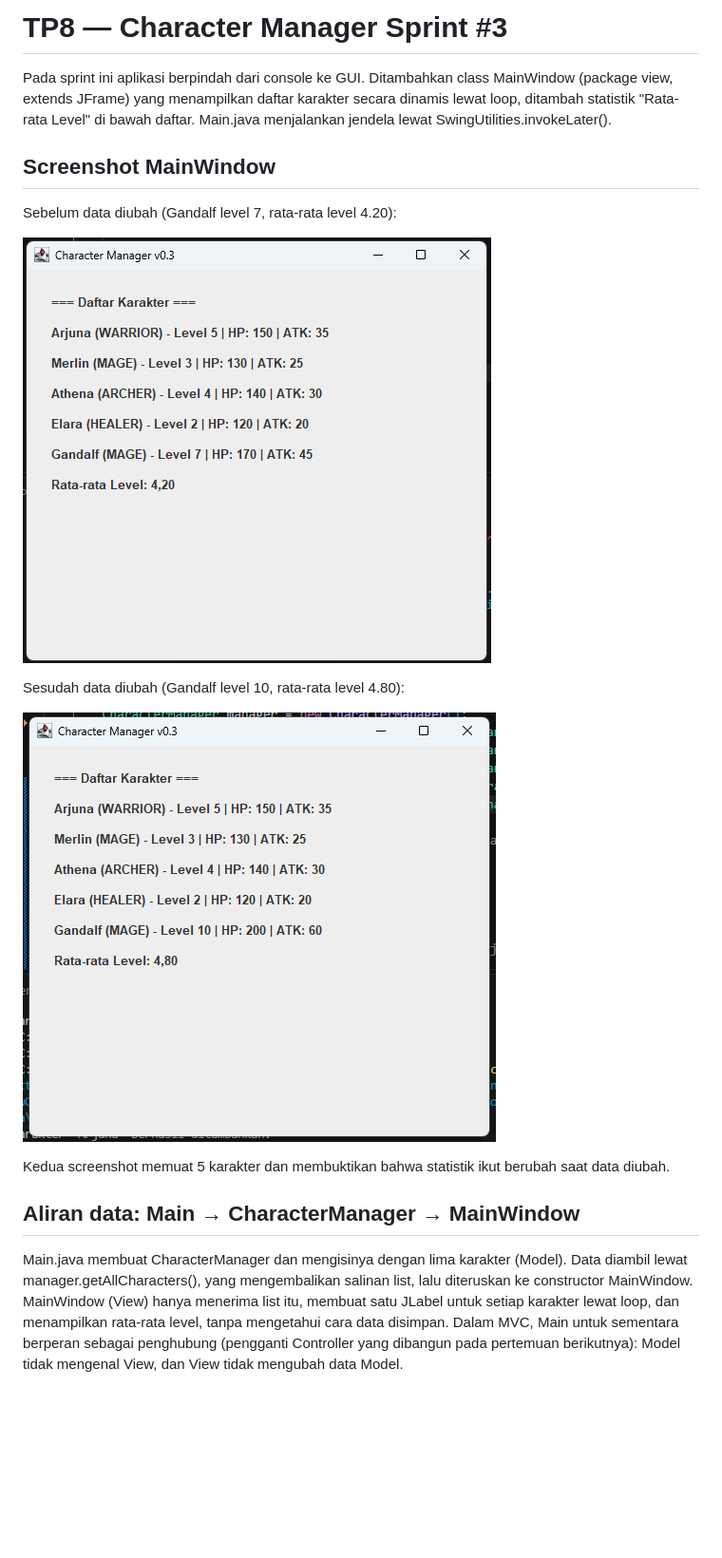
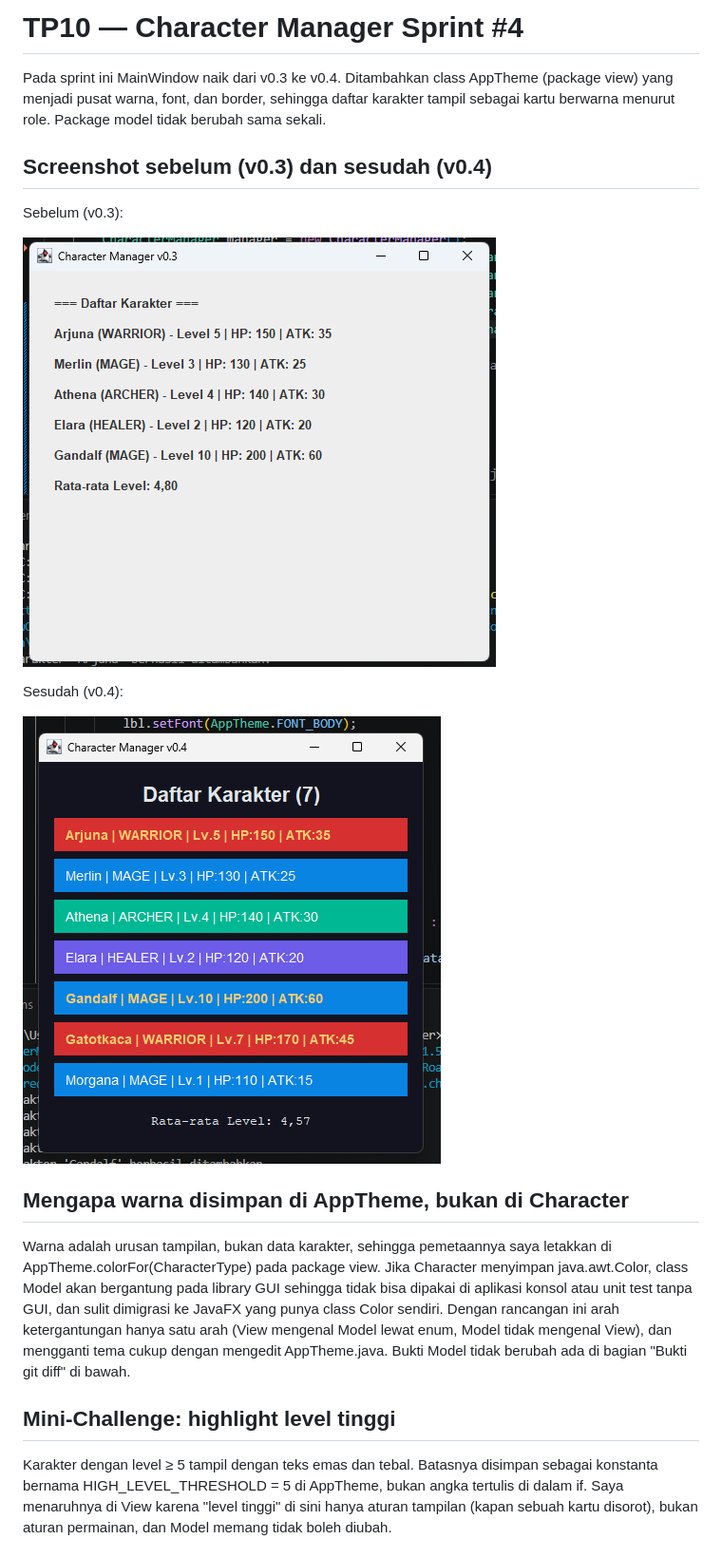
Before and after one commit to natanaelzebua/JavaVisual-253303621260, a Markdown page: README.MD, the part around one of its changes. Shown at 95% size. Rendered like a GitHub page; pictures changed too: tp10-sebelum-v03.png (added), tp10-sesudah-v04.png (added); blank space fills up the shorter version.

Commit message:
feat(sprint-4): complete Character Manager TP10/AP13 implementation and documentation

```diff
--- a/README.MD
+++ b/README.MD
@@ -1,17 +1,18 @@
-# TP8 — Character Manager Sprint #3
-Pada sprint ini aplikasi berpindah dari console ke GUI. Ditambahkan class MainWindow (package view, extends JFrame) yang menampilkan daftar karakter secara dinamis lewat loop, ditambah statistik "Rata-rata Level" di bawah daftar. Main.java menjalankan jendela lewat SwingUtilities.invokeLater().
+# TP10 — Character Manager Sprint #4
+Pada sprint ini MainWindow naik dari v0.3 ke v0.4. Ditambahkan class AppTheme (package view) yang menjadi pusat warna, font, dan border, sehingga daftar karakter tampil sebagai kartu berwarna menurut role. Package model tidak berubah sama sekali.
 
-## Screenshot MainWindow
-Sebelum data diubah (Gandalf level 7, rata-rata level 4.20):
+## Screenshot sebelum (v0.3) dan sesudah (v0.4)
+Sebelum (v0.3):
 
-![alt text](tp8-sebelum.png)
+![alt text](tp10-sebelum-v03.png)
 
-Sesudah data diubah (Gandalf level 10, rata-rata level 4.80):
+Sesudah (v0.4):
 
-![alt text](tp8-sesudah.png)
+![alt text](tp10-sesudah-v04.png)
 
-Kedua screenshot memuat 5 karakter dan membuktikan bahwa statistik ikut berubah saat data diubah.
+## Mengapa warna disimpan di AppTheme, bukan di Character
+Warna adalah urusan tampilan, bukan data karakter, sehingga pemetaannya saya letakkan di AppTheme.colorFor(CharacterType) pada package view. Jika Character menyimpan java.awt.Color, class Model akan bergantung pada library GUI sehingga tidak bisa dipakai di aplikasi konsol atau unit test tanpa GUI, dan sulit dimigrasi ke JavaFX yang punya class Color sendiri. Dengan rancangan ini arah ketergantungan hanya satu arah (View mengenal Model lewat enum, Model tidak mengenal View), dan mengganti tema cukup dengan mengedit AppTheme.java. Bukti Model tidak berubah ada di bagian "Bukti git diff" di bawah.
 
-## Aliran data: Main → CharacterManager → MainWindow
-Main.java membuat CharacterManager dan mengisinya dengan lima karakter (Model). Data diambil lewat manager.getAllCharacters(), yang mengembalikan salinan list, lalu diteruskan ke constructor MainWindow. MainWindow (View) hanya menerima list itu, membuat satu JLabel untuk setiap karakter lewat loop, dan menampilkan rata-rata level, tanpa mengetahui cara data disimpan. Dalam MVC, Main untuk sementara berperan sebagai penghubung (pengganti Controller yang dibangun pada pertemuan berikutnya): Model tidak mengenal View, dan View tidak mengubah data Model.
+## Mini-Challenge: highlight level tinggi
+Karakter dengan level ≥ 5 tampil dengan teks emas dan tebal. Batasnya disimpan sebagai konstanta bernama HIGH_LEVEL_THRESHOLD = 5 di AppTheme, bukan angka tertulis di dalam if. Saya menaruhnya di View karena "level tinggi" di sini hanya aturan tampilan (kapan sebuah kartu disorot), bukan aturan permainan, dan Model memang tidak boleh diubah.
 
```
Also changed, not shown: other parts of README.MD (+34 -23 lines), 3 other files.
